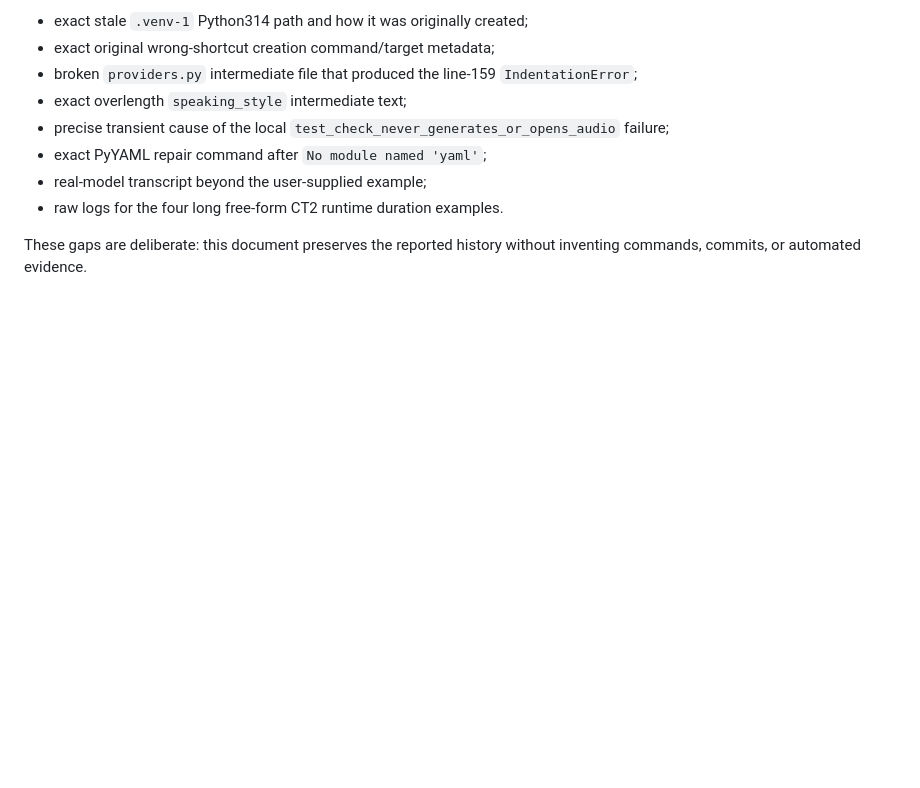
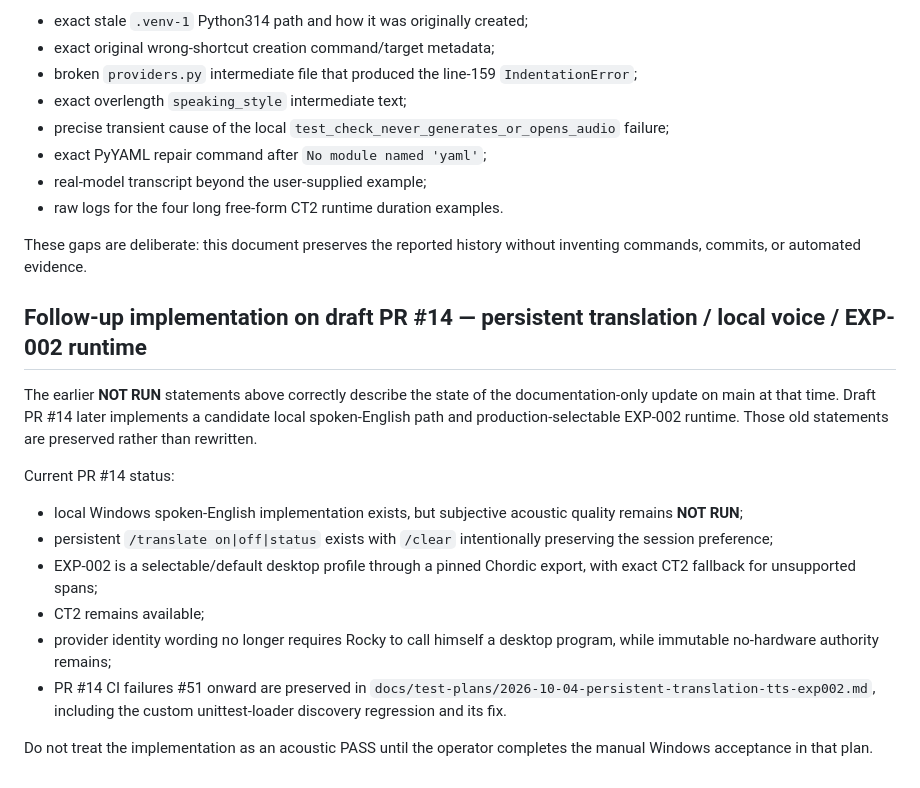
Before and after one commit to whkoerner/rpa-1-rocky-pentapod, a Markdown page: docs/test-plans/2026-10-04-rocky-chordic-debug-ledger.md, the part around the change. Rendered like a GitHub page; blank space fills up the shorter version.

Commit message:
docs: record translation voice EXP-002 evidence and manual plan

```diff
--- a/docs/test-plans/2026-10-04-rocky-chordic-debug-ledger.md
+++ b/docs/test-plans/2026-10-04-rocky-chordic-debug-ledger.md
@@ -143,3 +143,18 @@ The following are preserved as manual evidence because the broken intermediate f
 - raw logs for the four long free-form CT2 runtime duration examples.
 
 These gaps are deliberate: this document preserves the reported history without inventing commands, commits, or automated evidence.
+
+
+## Follow-up implementation on draft PR #14 — persistent translation / local voice / EXP-002 runtime
+
+The earlier **NOT RUN** statements above correctly describe the state of the documentation-only update on main at that time. Draft PR #14 later implements a candidate local spoken-English path and production-selectable EXP-002 runtime. Those old statements are preserved rather than rewritten.
+
+Current PR #14 status:
+- local Windows spoken-English implementation exists, but subjective acoustic quality remains **NOT RUN**;
+- persistent `/translate on|off|status` exists with `/clear` intentionally preserving the session preference;
+- EXP-002 is a selectable/default desktop profile through a pinned Chordic export, with exact CT2 fallback for unsupported spans;
+- CT2 remains available;
+- provider identity wording no longer requires Rocky to call himself a desktop program, while immutable no-hardware authority remains;
+- PR #14 CI failures #51 onward are preserved in `docs/test-plans/2026-10-04-persistent-translation-tts-exp002.md`, including the custom unittest-loader discovery regression and its fix.
+
+Do not treat the implementation as an acoustic PASS until the operator completes the manual Windows acceptance in that plan.
```
Also changed, not shown: docs/test-plans/2026-10-04-persistent-translation-tts-exp002.md (added, +176 -0 lines).
